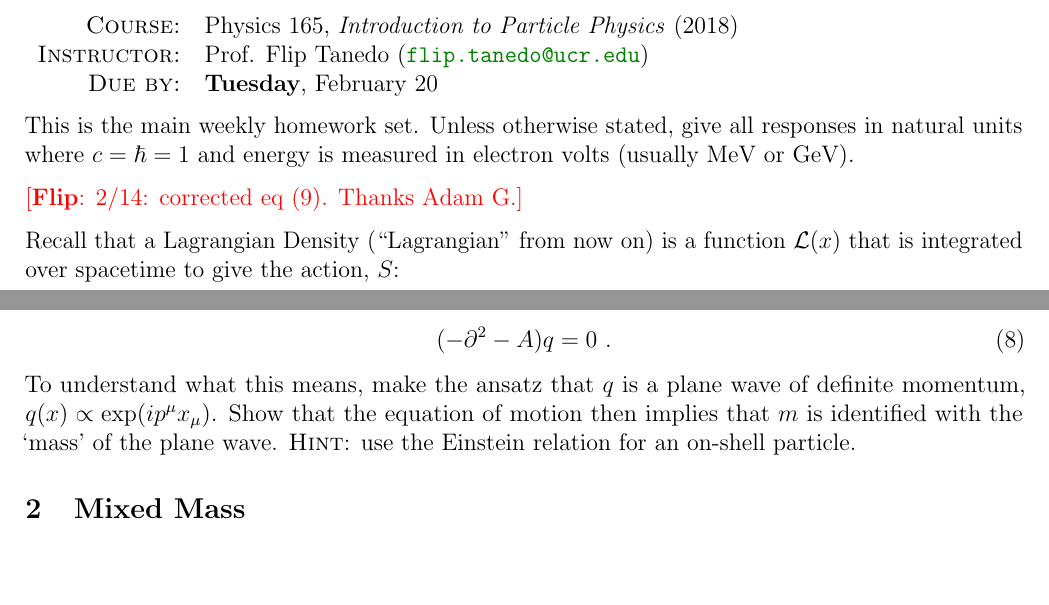
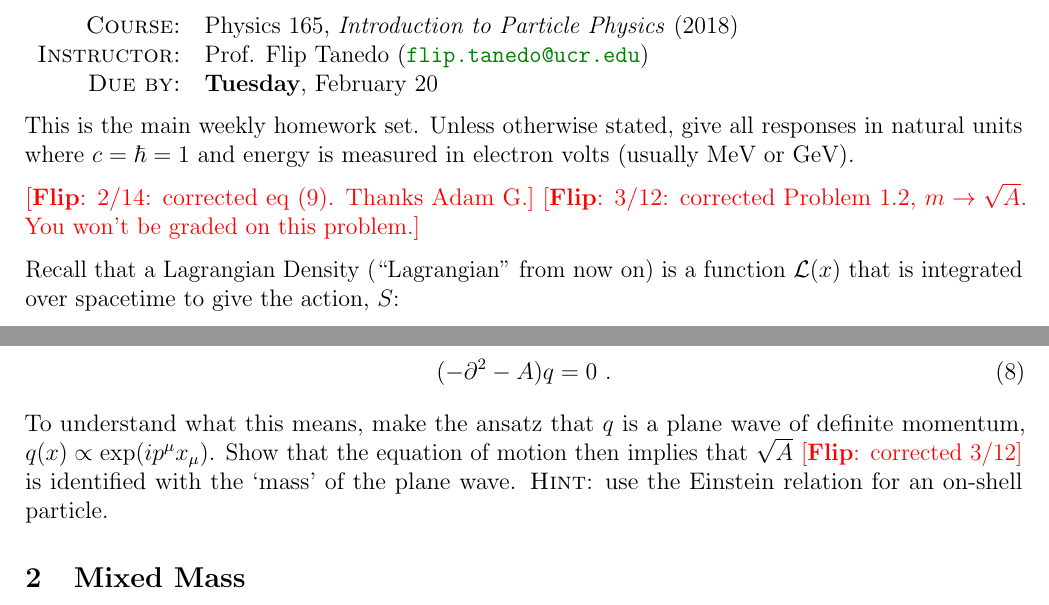
Before and after one commit to Tanedo/Physics165-2018, a LaTeX problem sheet (Homework/P165_2018_6b.tex): two parts of pages 1 and 2 of 4, joined at a grey line, cut so that both start at the same text, the shorter picture padded with empty space. Compiled offline with pdfLaTeX.

Commit message:
Corrected ambiguity in HW6b, #1.2

```diff
--- a/Homework/P165_2018_6b.tex
+++ b/Homework/P165_2018_6b.tex
@@ -115,6 +115,7 @@
 This is the main weekly homework set. Unless otherwise stated, give all responses in natural units where $c = \hbar = 1$ and energy is measured in electron volts (usually MeV or GeV).
 
 \flip{2/14: corrected eq (9). Thanks Adam G.}
+\flip{3/12: corrected Problem 1.2, $m\to \sqrt{A}$. You won't be graded on this problem.}
 
 Recall that a Lagrangian Density (``Lagrangian'' from now on) is a function $\mathcal L(x)$ that is integrated over spacetime to give the action, $S$:
 \begin{align}
@@ -197,7 +198,7 @@ is simply
 \begin{align}
 	(-\partial^2 - A) q = 0 \ .
 \end{align}
-To understand what this means, make the ansatz that $q$ is a plane wave of definite momentum, $q(x)\propto \exp(ip^\mu x_\mu)$. Show that the equation of motion then implies that $m$ is identified with the `mass' of the plane wave. \textsc{Hint}: use the Einstein relation for an on-shell particle.
+To understand what this means, make the ansatz that $q$ is a plane wave of definite momentum, $q(x)\propto \exp(ip^\mu x_\mu)$. Show that the equation of motion then implies that $\sqrt{A}$ \flip{corrected 3/12} is identified with the `mass' of the plane wave. \textsc{Hint}: use the Einstein relation for an on-shell particle.
 
 
 
```
Also changed, not shown: Homework/P165_2018_6b.pdf.
